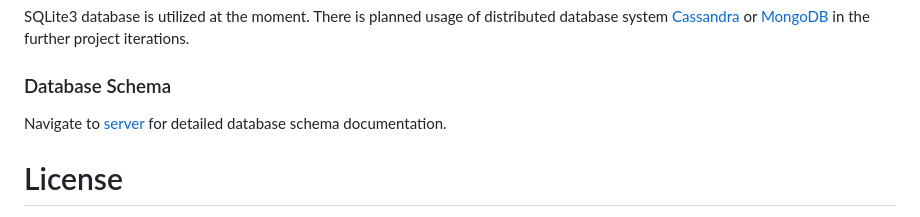
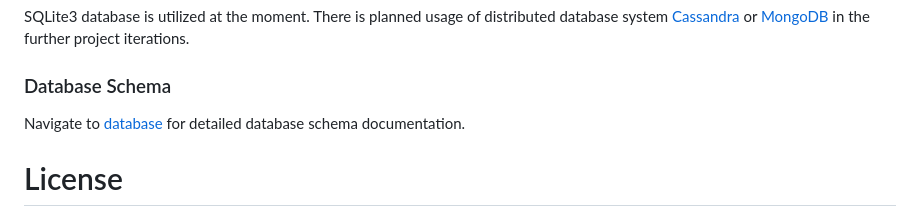
Before and after one commit to milosz275/secure-chat, a Markdown page: README.md, the part around the change. GitHub-like rendering.

Commit message:
Update database schema link

```diff
--- a/README.md
+++ b/README.md
@@ -82,7 +82,7 @@ SQLite3 database is utilized at the moment. There is planned usage of distribute
 
 ### Database Schema
 
-Navigate to [server](/server) for detailed database schema documentation.
+Navigate to [database](/database) for detailed database schema documentation.
 
 # License
 
```
